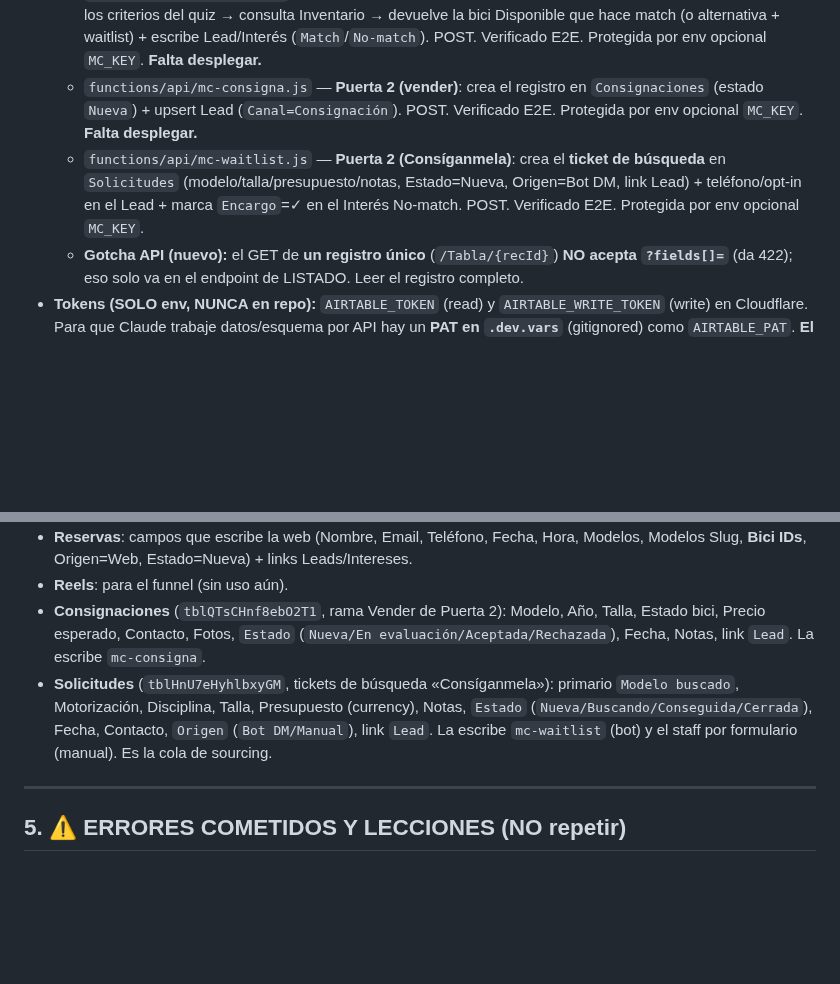
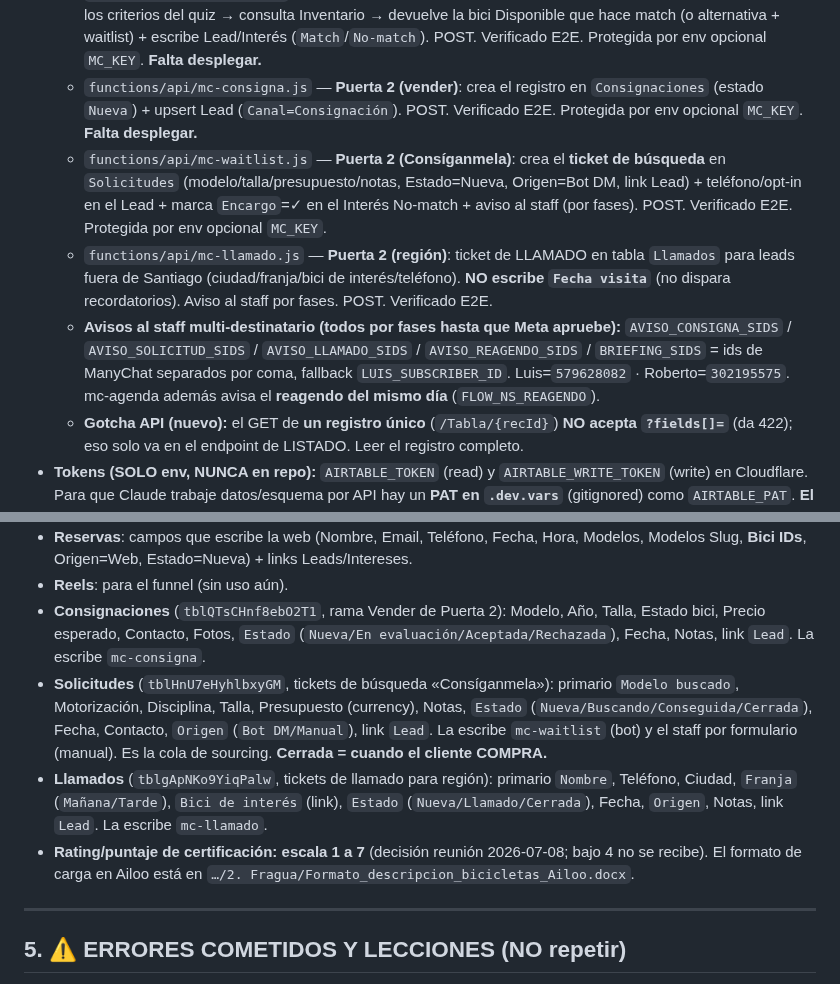
Before and after one commit to gm-growth-partners/biketrust-sitio, a Markdown page: CLAUDE.md, 2 parts joined by grey strips. Rendered like a GitHub page; blank space fills up the shorter version.

Commit message:
Docs: estado 2026-07-09 (mc-llamado, avisos multi-destinatario, tabla Llamados, rating 1-7)
Co-Authored-By: Claude Opus 4.8 <noreply@anthropic.com>

```diff
--- a/CLAUDE.md
+++ b/CLAUDE.md
@@ -57,7 +57,9 @@ Bike Trust vende bicicletas **Specialized usadas, premium y certificadas** (Sant
   - `functions/api/mc-evento.js` — **puente ManyChat**: avanza `Estado` del lead (con guarda de no-regresión) + crea Interés; resuelve la bici directo o vía el reel comentado (`Reels.Bici`). POST. Protegida por env opcional `MC_KEY`.
   - `functions/api/mc-match.js` — **Puerta 2 (corazón)**: recibe un modelo en texto (rama "sé cuál quiero") o los criterios del quiz → consulta Inventario → devuelve la bici Disponible que hace match (o alternativa + waitlist) + escribe Lead/Interés (`Match`/`No-match`). POST. Verificado E2E. Protegida por env opcional `MC_KEY`. **Falta desplegar.**
   - `functions/api/mc-consigna.js` — **Puerta 2 (vender)**: crea el registro en `Consignaciones` (estado `Nueva`) + upsert Lead (`Canal=Consignación`). POST. Verificado E2E. Protegida por env opcional `MC_KEY`. **Falta desplegar.**
-  - `functions/api/mc-waitlist.js` — **Puerta 2 (Consíganmela)**: crea el **ticket de búsqueda** en `Solicitudes` (modelo/talla/presupuesto/notas, Estado=Nueva, Origen=Bot DM, link Lead) + teléfono/opt-in en el Lead + marca `Encargo`=✓ en el Interés No-match. POST. Verificado E2E. Protegida por env opcional `MC_KEY`.
+  - `functions/api/mc-waitlist.js` — **Puerta 2 (Consíganmela)**: crea el **ticket de búsqueda** en `Solicitudes` (modelo/talla/presupuesto/notas, Estado=Nueva, Origen=Bot DM, link Lead) + teléfono/opt-in en el Lead + marca `Encargo`=✓ en el Interés No-match + aviso al staff (por fases). POST. Verificado E2E. Protegida por env opcional `MC_KEY`.
+  - `functions/api/mc-llamado.js` — **Puerta 2 (región)**: ticket de LLAMADO en tabla `Llamados` para leads fuera de Santiago (ciudad/franja/bici de interés/teléfono). **NO escribe `Fecha visita`** (no dispara recordatorios). Aviso al staff por fases. POST. Verificado E2E.
+  - **Avisos al staff multi-destinatario (todos por fases hasta que Meta apruebe):** `AVISO_CONSIGNA_SIDS` / `AVISO_SOLICITUD_SIDS` / `AVISO_LLAMADO_SIDS` / `AVISO_REAGENDO_SIDS` / `BRIEFING_SIDS` = ids de ManyChat separados por coma, fallback `LUIS_SUBSCRIBER_ID`. Luis=`579628082` · Roberto=`302195575`. mc-agenda además avisa el **reagendo del mismo día** (`FLOW_NS_REAGENDO`).
   - **Gotcha API (nuevo):** el GET de **un registro único** (`/Tabla/{recId}`) **NO acepta `?fields[]=`** (da 422); eso solo va en el endpoint de LISTADO. Leer el registro completo.
 - **Tokens (SOLO env, NUNCA en repo):** `AIRTABLE_TOKEN` (read) y `AIRTABLE_WRITE_TOKEN` (write) en Cloudflare. Para que Claude trabaje datos/esquema por API hay un **PAT en `.dev.vars`** (gitignored) como `AIRTABLE_PAT`. **El PAT se pegó una vez en el chat — conviene rotarlo.**
 
@@ -75,7 +77,9 @@ Bike Trust vende bicicletas **Specialized usadas, premium y certificadas** (Sant
 - **Reservas**: campos que escribe la web (Nombre, Email, Teléfono, Fecha, Hora, Modelos, Modelos Slug, **Bici IDs**, Origen=Web, Estado=Nueva) + links Leads/Intereses.
 - **Reels**: para el funnel (sin uso aún).
 - **Consignaciones** (`tblQTsCHnf8ebO2T1`, rama Vender de Puerta 2): Modelo, Año, Talla, Estado bici, Precio esperado, Contacto, Fotos, `Estado` (`Nueva/En evaluación/Aceptada/Rechazada`), Fecha, Notas, link `Lead`. La escribe `mc-consigna`.
-- **Solicitudes** (`tblHnU7eHyhlbxyGM`, tickets de búsqueda «Consíganmela»): primario `Modelo buscado`, Motorización, Disciplina, Talla, Presupuesto (currency), Notas, `Estado` (`Nueva/Buscando/Conseguida/Cerrada`), Fecha, Contacto, `Origen` (`Bot DM/Manual`), link `Lead`. La escribe `mc-waitlist` (bot) y el staff por formulario (manual). Es la cola de sourcing.
+- **Solicitudes** (`tblHnU7eHyhlbxyGM`, tickets de búsqueda «Consíganmela»): primario `Modelo buscado`, Motorización, Disciplina, Talla, Presupuesto (currency), Notas, `Estado` (`Nueva/Buscando/Conseguida/Cerrada`), Fecha, Contacto, `Origen` (`Bot DM/Manual`), link `Lead`. La escribe `mc-waitlist` (bot) y el staff por formulario (manual). Es la cola de sourcing. **Cerrada = cuando el cliente COMPRA.**
+- **Llamados** (`tblgApNKo9YiqPalw`, tickets de llamado para región): primario `Nombre`, Teléfono, Ciudad, `Franja` (`Mañana/Tarde`), `Bici de interés` (link), `Estado` (`Nueva/Llamado/Cerrada`), Fecha, `Origen`, Notas, link `Lead`. La escribe `mc-llamado`.
+- **Rating/puntaje de certificación: escala 1 a 7** (decisión reunión 2026-07-08; bajo 4 no se recibe). El formato de carga en Ailoo está en `…/2. Fragua/Formato_descripcion_bicicletas_Ailoo.docx`.
 
 ---
 
```
